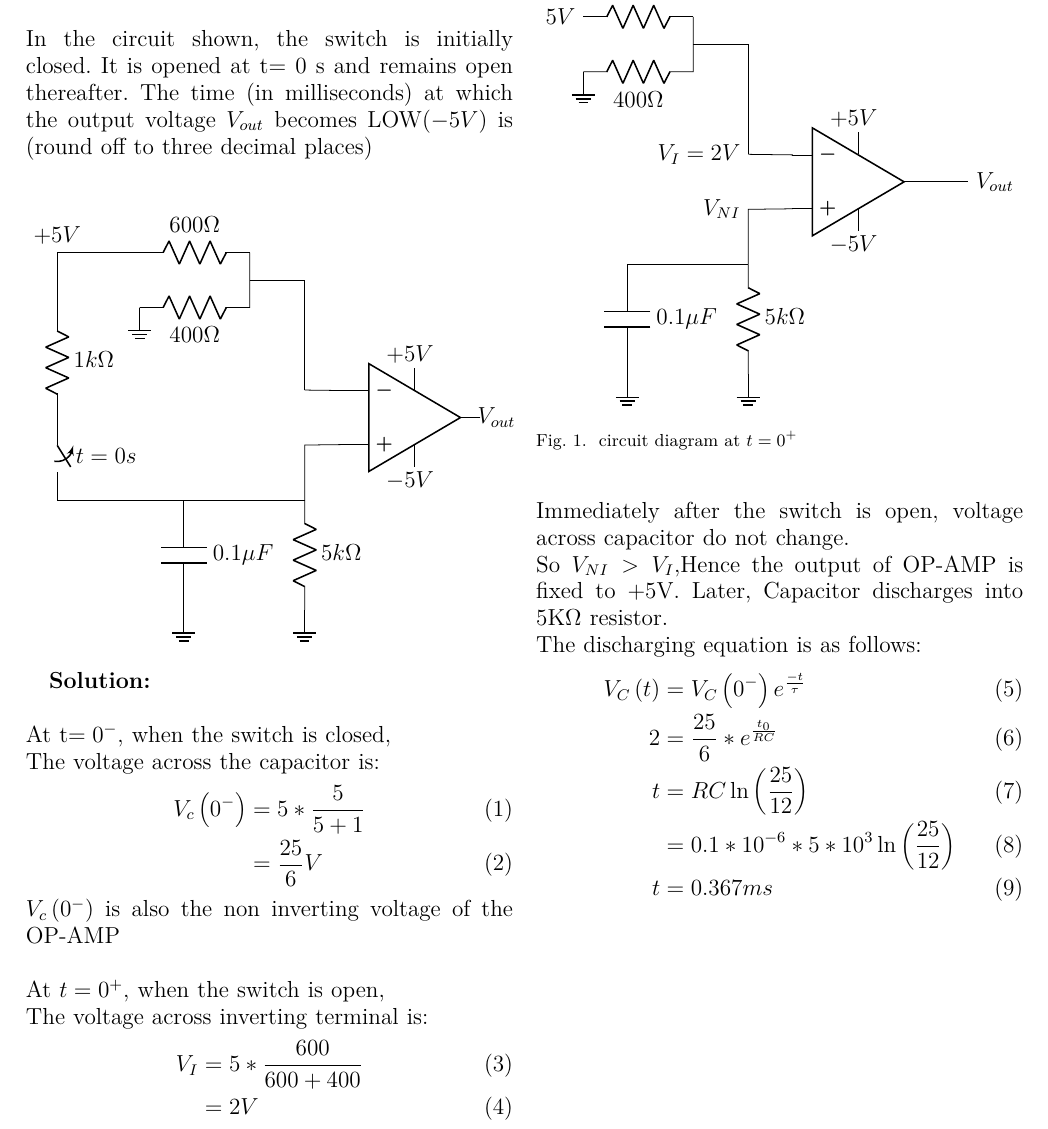
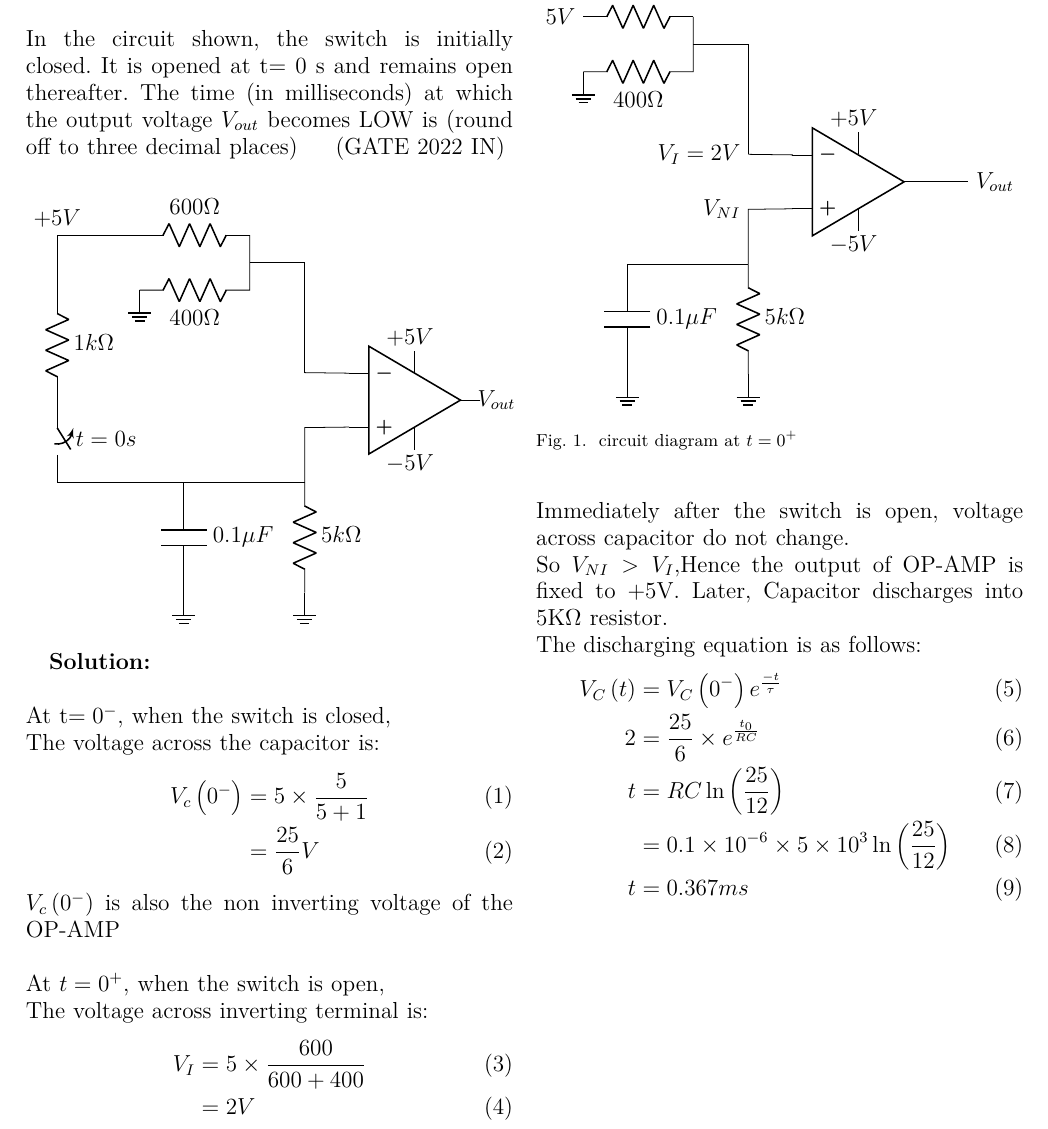
Before and after one commit to AmarnathKarthik286/Gate.in.2022, a LaTeX paper (gate3.tex): part of the page, cut so that both start at the same text. Compiled offline with pdfLaTeX.

Commit message:
Add files via upload

```diff
--- a/gate3.tex
+++ b/gate3.tex
@@ -21,21 +21,21 @@
 \textbf{Question:}\\ \\
 In the circuit shown, the switch is initially closed. It is opened at t= 0 s and
 remains open thereafter. The time (in milliseconds) at which the output voltage
-$V_{out}$ becomes LOW$\brak{-5V}$ is  (round off to three decimal places)\\
+$V_{out}$ becomes LOW is  (round off to three decimal places) \hfill(GATE 2022 IN)\
 \input{figs/tikzque}
 
 \textbf{Solution:}\\ \\
 At t$=0^-$, when the switch is closed,\\
 The voltage across the capacitor is:
 \begin{align}
-V_c\brak{0^-}&=5*\frac{5}{5+1}\\
+V_c\brak{0^-}&=5\times\frac{5}{5+1}\\
 &=\frac{25}{6}V
 \end{align}
 $V_c\brak{0^-}$ is also the non inverting voltage of the OP-AMP\\ \\
 At $t=0^+$, when the switch is open,\\
 The voltage across inverting terminal is:
 \begin{align}
-V_I&=5*\frac{600}{600+400}\\
+V_I&=5\times\frac{600}{600+400}\\
 &=2V
 \end{align}
 Immediately after the switch is open, voltage across capacitor do not change.\\ So $V_{NI}>V_I$,Hence the output of OP-AMP is fixed to +5V.
@@ -43,9 +43,9 @@ Later, Capacitor discharges into 5K$\Omega$ resistor.\\
 The discharging equation is as follows:
 \begin{align}
     V_C\brak{t}&=V_C\brak{0^-}e^{\frac{-t}{\tau}}\\
-    2&=\frac{25}{6}*e^{\frac{t_0}{RC}}\\
+    2&=\frac{25}{6}\times e^{\frac{t_0}{RC}}\\
     t&=RC\ln\brak{\frac{25}{12}}\\
-    &=0.1*10^{-6}*5*10^{3}\ln{\brak{\frac{25}{12}}}\\
+    &=0.1\times10^{-6}\times5\times10^{3}\ln{\brak{\frac{25}{12}}}\\
     t&=0.367ms
 \end{align}
 
```
Also changed, not shown: gate3.pdf, 1 other file.
